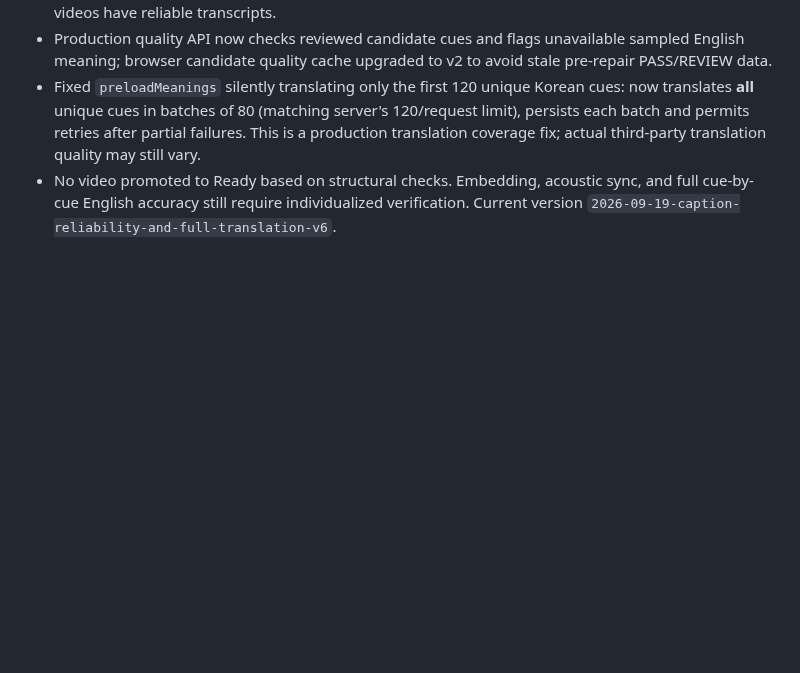
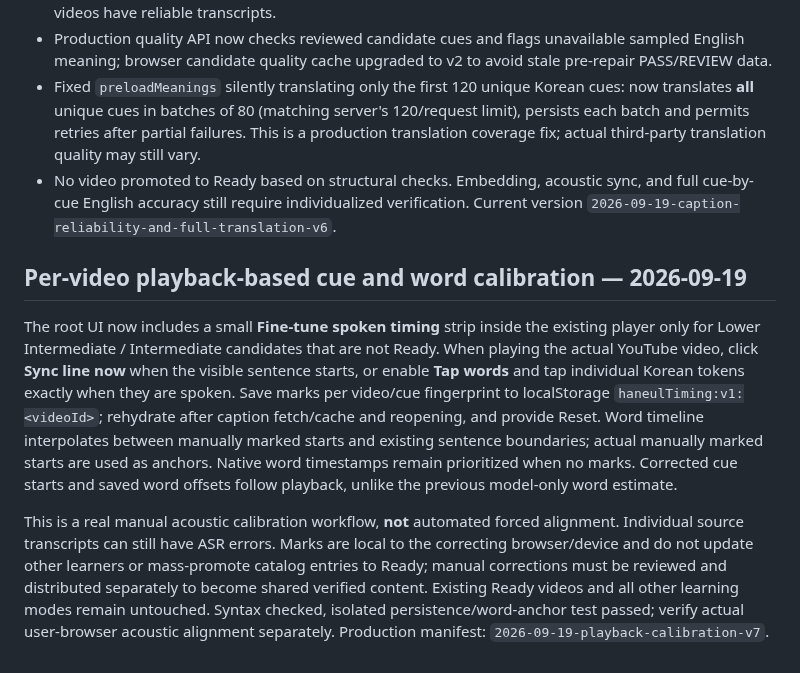
Before and after one commit to sushan5140/korean-video-lab, a Markdown page: docs/CURRENT_STATE.md, the part around the change. GitHub-like rendering; blank space fills up the shorter version.

Commit message:
Document playback-based Korean timing calibration and publish catalog version

```diff
--- a/docs/CURRENT_STATE.md
+++ b/docs/CURRENT_STATE.md
@@ -1056,3 +1056,9 @@ User reported grey `Transcript verification pending` overlays and player `PREVIE
 - Production quality API now checks reviewed candidate cues and flags unavailable sampled English meaning; browser candidate quality cache upgraded to v2 to avoid stale pre-repair PASS/REVIEW data.
 - Fixed `preloadMeanings` silently translating only the first 120 unique Korean cues: now translates **all** unique cues in batches of 80 (matching server's 120/request limit), persists each batch and permits retries after partial failures. This is a production translation coverage fix; actual third-party translation quality may still vary.
 - No video promoted to Ready based on structural checks. Embedding, acoustic sync, and full cue-by-cue English accuracy still require individualized verification. Current version `2026-09-19-caption-reliability-and-full-translation-v6`.
+
+## Per-video playback-based cue and word calibration — 2026-09-19
+
+The root UI now includes a small **Fine-tune spoken timing** strip inside the existing player only for Lower Intermediate / Intermediate candidates that are not Ready. When playing the actual YouTube video, click **Sync line now** when the visible sentence starts, or enable **Tap words** and tap individual Korean tokens exactly when they are spoken. Save marks per video/cue fingerprint to localStorage `haneulTiming:v1:<videoId>`; rehydrate after caption fetch/cache and reopening, and provide Reset. Word timeline interpolates between manually marked starts and existing sentence boundaries; actual manually marked starts are used as anchors. Native word timestamps remain prioritized when no marks. Corrected cue starts and saved word offsets follow playback, unlike the previous model-only word estimate.
+
+This is a real manual acoustic calibration workflow, **not** automated forced alignment. Individual source transcripts can still have ASR errors. Marks are local to the correcting browser/device and do not update other learners or mass-promote catalog entries to Ready; manual corrections must be reviewed and distributed separately to become shared verified content. Existing Ready videos and all other learning modes remain untouched. Syntax checked, isolated persistence/word-anchor test passed; verify actual user-browser acoustic alignment separately. Production manifest: `2026-09-19-playback-calibration-v7`.
```
